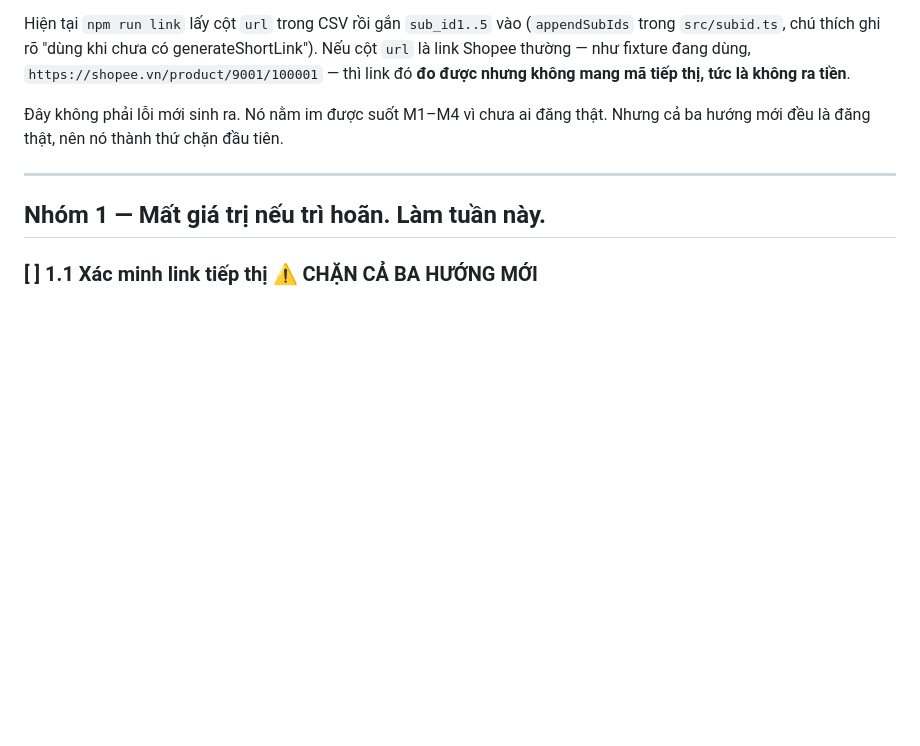
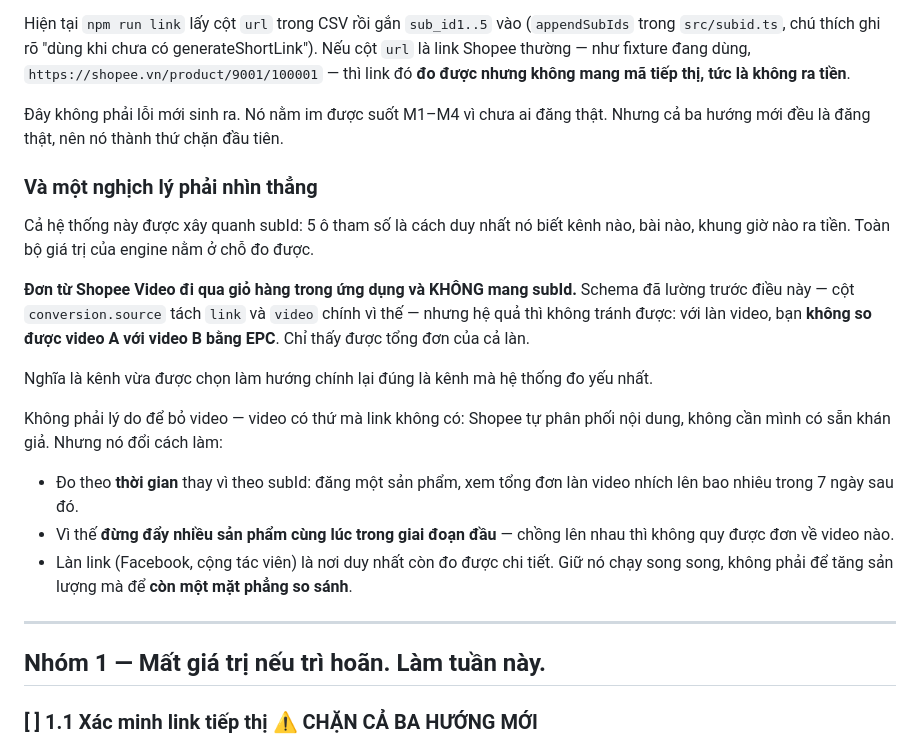
Before and after one commit to taka204/takaaff, a Markdown page: TODO.md, the part around the change. Drawn GitHub-style; blank space fills up the shorter version.

Commit message:
Ghi rõ nghịch lý đo lường của làn video
Đơn Shopee Video không mang subId, nên kênh vừa được chọn làm hướng chính lại
đúng là kênh hệ thống đo yếu nhất. Schema đã lường trước (conversion.source
tách link và video) nhưng hệ quả về cách làm thì chưa ghi ở đâu: làn video phải
đo theo thời gian chứ không theo subId, nên giai đoạn đầu không được đẩy nhiều
sản phẩm cùng lúc, và làn link phải giữ chạy song song để còn một mặt phẳng so
sánh.

Co-Authored-By: Claude Opus 5 <noreply@anthropic.com>
Claude-Session: https://claude.ai/code/session_01FgGseQSnyvg1YaiNm3dGxN

```diff
--- a/TODO.md
+++ b/TODO.md
@@ -24,6 +24,28 @@ tiếp thị, tức là không ra tiền**.
 
 Đây không phải lỗi mới sinh ra. Nó nằm im được suốt M1–M4 vì chưa ai đăng thật. Nhưng
 cả ba hướng mới đều là đăng thật, nên nó thành thứ chặn đầu tiên.
+
+### Và một nghịch lý phải nhìn thẳng
+
+Cả hệ thống này được xây quanh subId: 5 ô tham số là cách duy nhất nó biết kênh nào,
+bài nào, khung giờ nào ra tiền. Toàn bộ giá trị của engine nằm ở chỗ đo được.
+
+**Đơn từ Shopee Video đi qua giỏ hàng trong ứng dụng và KHÔNG mang subId.** Schema đã
+lường trước điều này — cột `conversion.source` tách `link` và `video` chính vì thế —
+nhưng hệ quả thì không tránh được: với làn video, bạn **không so được video A với video
+B bằng EPC**. Chỉ thấy được tổng đơn của cả làn.
+
+Nghĩa là kênh vừa được chọn làm hướng chính lại đúng là kênh mà hệ thống đo yếu nhất.
+
+Không phải lý do để bỏ video — video có thứ mà link không có: Shopee tự phân phối nội
+dung, không cần mình có sẵn khán giả. Nhưng nó đổi cách làm:
+
+- Đo theo **thời gian** thay vì theo subId: đăng một sản phẩm, xem tổng đơn làn video
+  nhích lên bao nhiêu trong 7 ngày sau đó.
+- Vì thế **đừng đẩy nhiều sản phẩm cùng lúc trong giai đoạn đầu** — chồng lên nhau thì
+  không quy được đơn về video nào.
+- Làn link (Facebook, cộng tác viên) là nơi duy nhất còn đo được chi tiết. Giữ nó chạy
+  song song, không phải để tăng sản lượng mà để **còn một mặt phẳng so sánh**.
 
 ---
 
```
